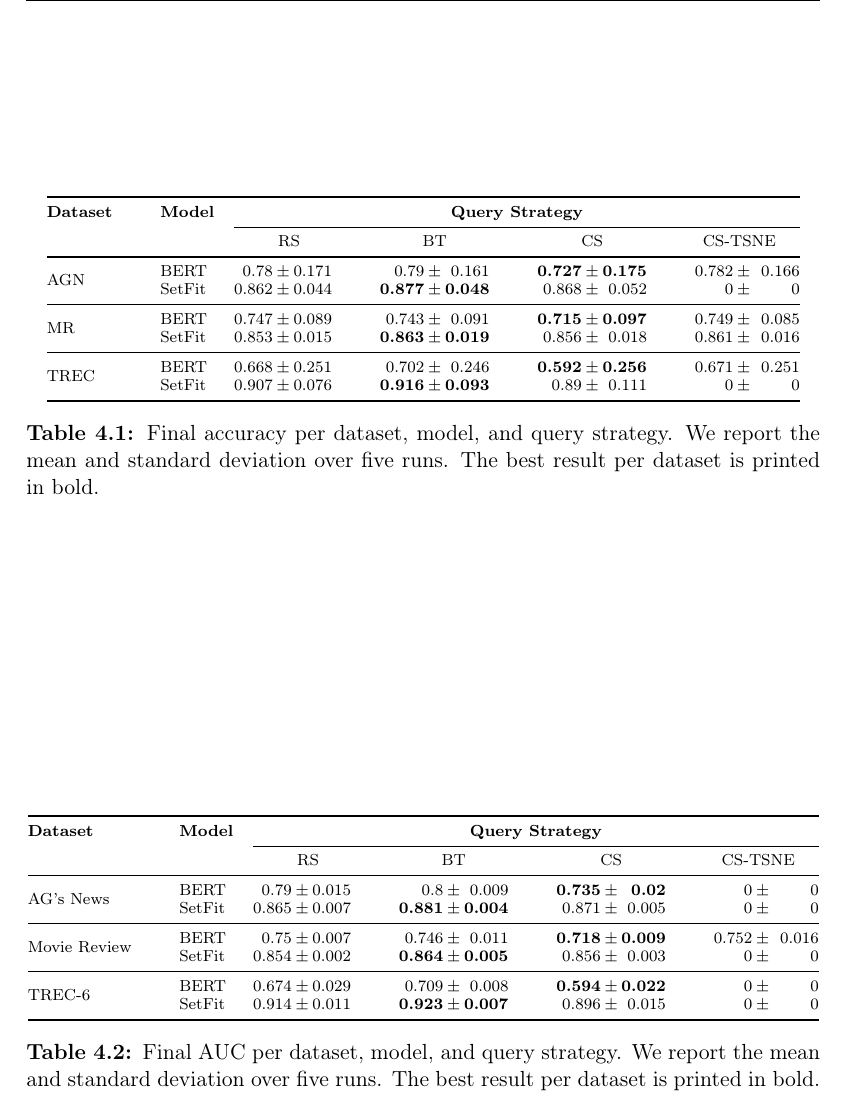
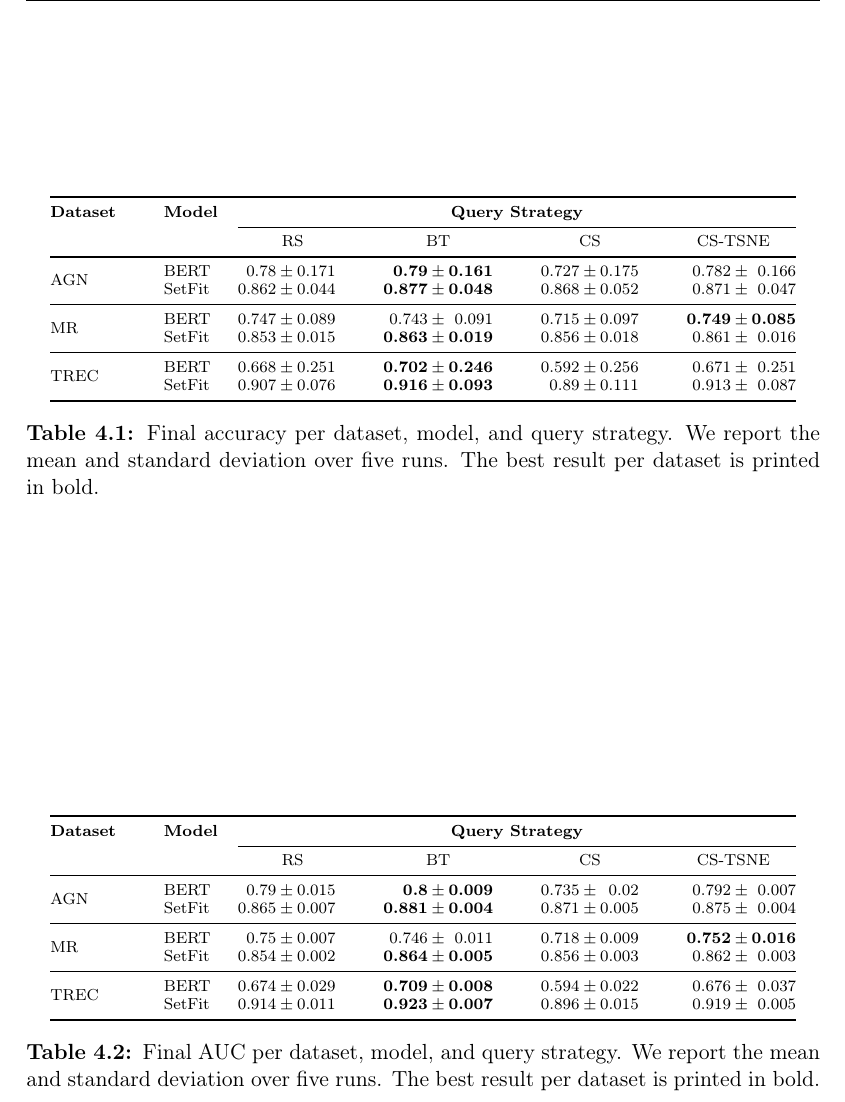
Before and after one commit to ybrenning/bachelor, a LaTeX thesis (paper/thesis.tex): part of page 11 of 16, cut so that both start at the same text. Compiled offline with pdfLaTeX.

Commit message:
Complete tables

```diff
--- a/paper/thesis.tex
+++ b/paper/thesis.tex
@@ -188,18 +188,18 @@ Final accuracy per dataset, model, and query strategy. We report the mean and st
 \cmidrule{3-10} & & \multicolumn{2}{c}{\hspace*{-6pt}RS} & \multicolumn{2}{c}{BT} & \multicolumn{2}{c}{CS} & \multicolumn{2}{c}{\hspace*{4pt}CS-TSNE}\\
 \midrule
 
-\multirow{2}{*}{AGN}  & BERT & 0.78 & 0.171 & 0.79 & 0.161 & \bfseries 0.727 & \bfseries 0.175 & 0.782 & 0.166\\
- & SetFit & 0.862 & 0.044 & \bfseries 0.877 & \bfseries 0.048 & 0.868 & 0.052 & 0 & 0 \\
+\multirow{2}{*}{AGN}  & BERT & 0.78 & 0.171 & \bfseries 0.79 & \bfseries 0.161 & 0.727 & 0.175 & 0.782 & 0.166\\
+ & SetFit & 0.862 & 0.044 & \bfseries 0.877 & \bfseries 0.048 & 0.868 & 0.052 & 0.871 & 0.047 \\
 
 \midrule
 
-\multirow{2}{*}{MR}  & BERT & 0.747 & 0.089 & 0.743 & 0.091 & \bfseries 0.715 & \bfseries 0.097 & 0.749 & 0.085\\
+\multirow{2}{*}{MR}  & BERT & 0.747 & 0.089 & 0.743 & 0.091 & 0.715 & 0.097 & \bfseries 0.749 & \bfseries 0.085\\
  & SetFit & 0.853 & 0.015 & \bfseries 0.863 & \bfseries 0.019 & 0.856 & 0.018 & 0.861 & 0.016 \\
 
 \midrule
 
-\multirow{2}{*}{TREC}  & BERT & 0.668 & 0.251 & 0.702 & 0.246 & \bfseries 0.592 & \bfseries 0.256 & 0.671 & 0.251\\
- & SetFit & 0.907 & 0.076 & \bfseries 0.916 & \bfseries 0.093 & 0.89 & 0.111 & 0 & 0 \\
+\multirow{2}{*}{TREC}  & BERT & 0.668 & 0.251 & \bfseries 0.702 & \bfseries 0.246 & 0.592 & 0.256 & 0.671 & 0.251\\
+ & SetFit & 0.907 & 0.076 & \bfseries 0.916 & \bfseries 0.093 & 0.89 & 0.111 & 0.913 & 0.087 \\
 
 \bottomrule
 \end{tabular}
@@ -220,18 +220,18 @@ Final accuracy per dataset, model, and query strategy. We report the mean and st
 \cmidrule{3-10} & & \multicolumn{2}{c}{\hspace*{-6pt}RS} & \multicolumn{2}{c}{BT} & \multicolumn{2}{c}{CS} & \multicolumn{2}{c}{\hspace*{4pt}CS-TSNE}\\
 \midrule
 
-\multirow{2}{*}{AG's News}  & BERT & 0.79 & 0.015 & 0.8 & 0.009 & \bfseries 0.735 & \bfseries 0.02 & 0 & 0\\
- & SetFit & 0.865 & 0.007 & \bfseries 0.881 & \bfseries 0.004 & 0.871 & 0.005 & 0 & 0 \\
+\multirow{2}{*}{AGN}  & BERT & 0.79 & 0.015 & \bfseries 0.8 & \bfseries 0.009 & 0.735 & 0.02 & 0.792 & 0.007\\
+ & SetFit & 0.865 & 0.007 & \bfseries 0.881 & \bfseries 0.004 & 0.871 & 0.005 & 0.875 & 0.004 \\
 
 \midrule
 
-\multirow{2}{*}{Movie Review}  & BERT & 0.75 & 0.007 & 0.746 & 0.011 & \bfseries 0.718 & \bfseries 0.009 & 0.752 & 0.016\\
- & SetFit & 0.854 & 0.002 & \bfseries 0.864 & \bfseries 0.005 & 0.856 & 0.003 & 0 & 0 \\
+\multirow{2}{*}{MR}  & BERT & 0.75 & 0.007 & 0.746 & 0.011 & 0.718 & 0.009 & \bfseries 0.752 & \bfseries 0.016\\
+ & SetFit & 0.854 & 0.002 & \bfseries 0.864 & \bfseries 0.005 & 0.856 & 0.003 & 0.862 & 0.003 \\
 
 \midrule
 
-\multirow{2}{*}{TREC-6}  & BERT & 0.674 & 0.029 & 0.709 & 0.008 & \bfseries 0.594 & \bfseries 0.022 & 0 & 0\\
- & SetFit & 0.914 & 0.011 & \bfseries 0.923 & \bfseries 0.007 & 0.896 & 0.015 & 0 & 0 \\
+\multirow{2}{*}{TREC}  & BERT & 0.674 & 0.029 & \bfseries 0.709 & \bfseries 0.008 & 0.594 & 0.022 & 0.676 & 0.037\\
+ & SetFit & 0.914 & 0.011 & \bfseries 0.923 & \bfseries 0.007 & 0.896 & 0.015 & 0.919 & 0.005 \\
 
 \bottomrule
 \end{tabular}
```
